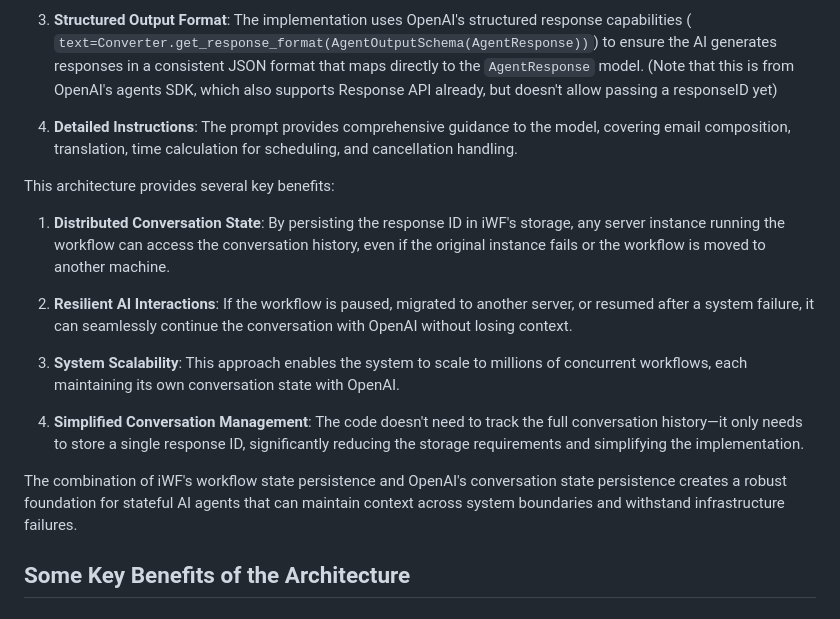
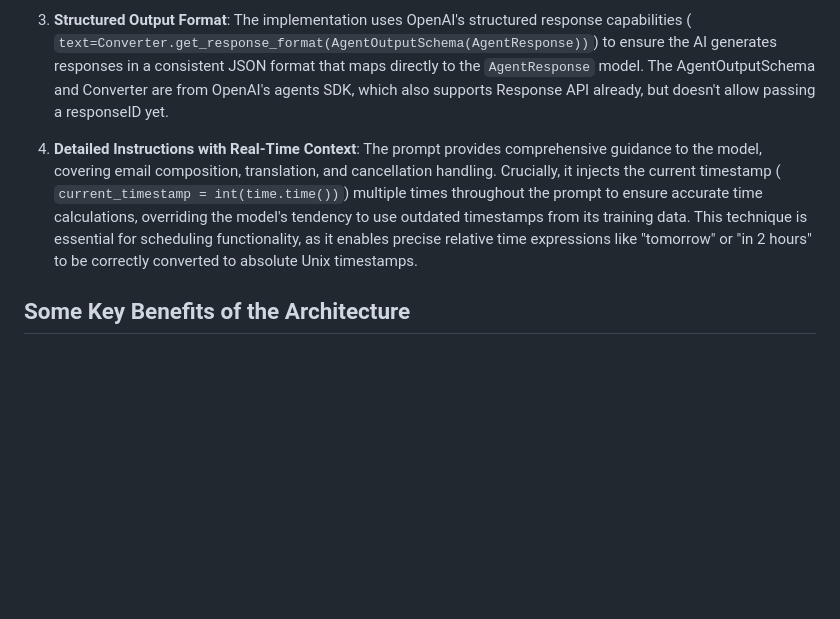
Before and after one commit to indeedeng/iwf-python-samples, a Markdown page: ai-agent-email/build-reliable-ai-gents-with-iwf-on-temporal.md, the part around the change. Drawn GitHub-style; blank space fills up the shorter version.

Commit message:
state done

```diff
--- a/ai-agent-email/build-reliable-ai-gents-with-iwf-on-temporal.md
+++ b/ai-agent-email/build-reliable-ai-gents-with-iwf-on-temporal.md
@@ -577,30 +577,18 @@ workflow and OpenAI's language model. Here's how it works:
 3. **Structured Output Format**: The implementation uses OpenAI's structured response capabilities (
    `text=Converter.get_response_format(AgentOutputSchema(AgentResponse))`) to ensure the AI generates responses in a
    consistent JSON format that maps directly to the `AgentResponse` model.
-   (Note that this is from OpenAI's agents SDK, which also supports Response API already, but doesn't allow passing a
-   responseID yet)
+   The AgentOutputSchema and Converter are from OpenAI's agents SDK, which also supports Response API already,
+   but doesn't allow passing a responseID yet.
 
-4. **Detailed Instructions**: The prompt provides comprehensive guidance to the model, covering email composition,
-   translation, time calculation for scheduling, and cancellation handling.
-
-This architecture provides several key benefits:
-
-1. **Distributed Conversation State**: By persisting the response ID in iWF's storage, any server instance running the
-   workflow can access the conversation history, even if the original instance fails or the workflow is moved to another
-   machine.
-
-2. **Resilient AI Interactions**: If the workflow is paused, migrated to another server, or resumed after a system
-   failure, it can seamlessly continue the conversation with OpenAI without losing context.
-
-3. **System Scalability**: This approach enables the system to scale to millions of concurrent workflows, each
-   maintaining its own conversation state with OpenAI.
-
-4. **Simplified Conversation Management**: The code doesn't need to track the full conversation history—it only needs to
-   store a single response ID, significantly reducing the storage requirements and simplifying the implementation.
-
-The combination of iWF's workflow state persistence and OpenAI's conversation state persistence creates a robust
-foundation for stateful AI agents that can maintain context across system boundaries and withstand infrastructure
-failures.
+4. **Detailed Instructions with Real-Time Context**: The prompt provides comprehensive guidance to the model, covering
+   email composition,
+   translation, and cancellation handling. Crucially, it injects the current timestamp (
+   `current_timestamp = int(time.time())`)
+   multiple times throughout the prompt to ensure accurate time calculations, overriding the model's tendency to use
+   outdated
+   timestamps from its training data. This technique is essential for scheduling functionality, as it enables precise
+   relative
+   time expressions like "tomorrow" or "in 2 hours" to be correctly converted to absolute Unix timestamps.
 
 ## Some Key Benefits of the Architecture
 
```
